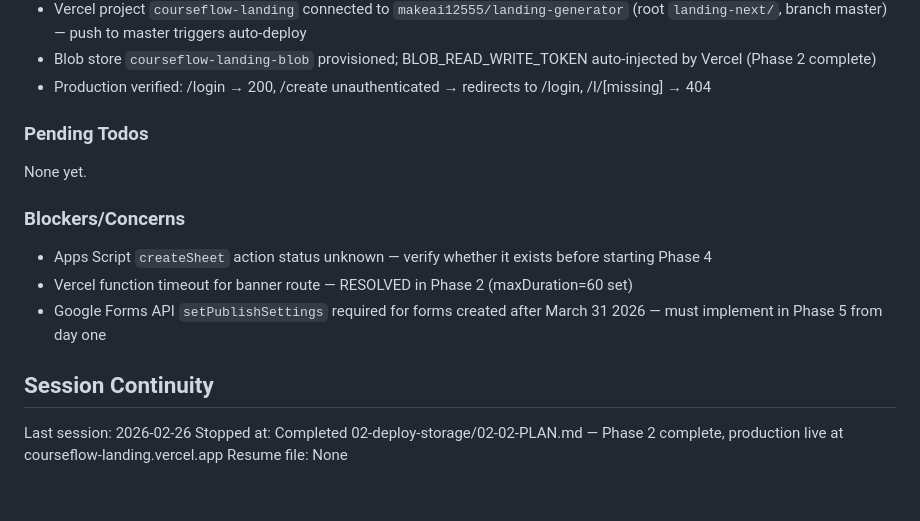
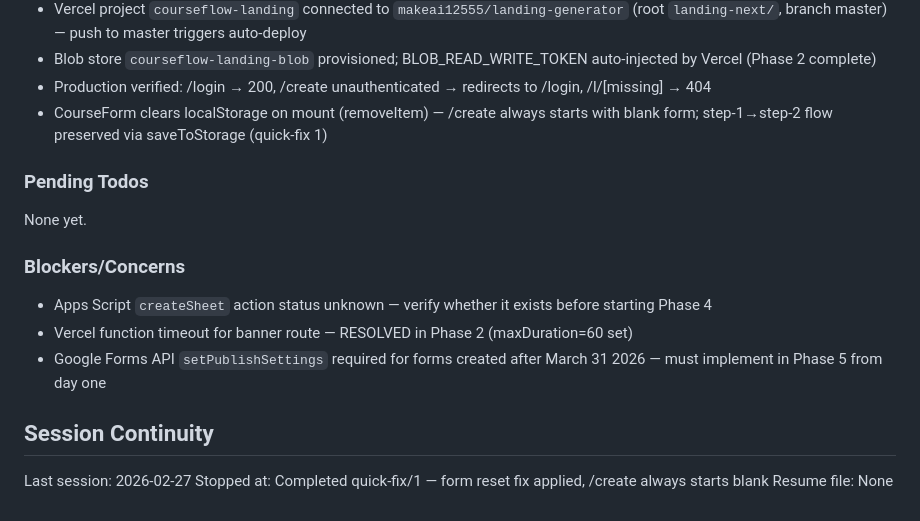
Before and after one commit to makeai12555/landing-generator, a Markdown page: .planning/STATE.md, the part around the change. Rendered like a GitHub page.

Commit message:
docs(quick-1): complete form reset fix plan — SUMMARY and STATE updated
Co-Authored-By: Claude Opus 4.6 <noreply@anthropic.com>

```diff
--- a/.planning/STATE.md
+++ b/.planning/STATE.md
@@ -56,6 +56,7 @@ Recent decisions affecting current work:
 - Vercel project `courseflow-landing` connected to `makeai12555/landing-generator` (root `landing-next/`, branch master) — push to master triggers auto-deploy
 - Blob store `courseflow-landing-blob` provisioned; BLOB_READ_WRITE_TOKEN auto-injected by Vercel (Phase 2 complete)
 - Production verified: /login → 200, /create unauthenticated → redirects to /login, /l/[missing] → 404
+- CourseForm clears localStorage on mount (removeItem) — /create always starts with blank form; step-1→step-2 flow preserved via saveToStorage (quick-fix 1)
 
 ### Pending Todos
 
@@ -69,6 +70,6 @@ None yet.
 
 ## Session Continuity
 
-Last session: 2026-02-26
-Stopped at: Completed 02-deploy-storage/02-02-PLAN.md — Phase 2 complete, production live at courseflow-landing.vercel.app
+Last session: 2026-02-27
+Stopped at: Completed quick-fix/1 — form reset fix applied, /create always starts blank
 Resume file: None
```
Also changed, not shown: 1 other file.
